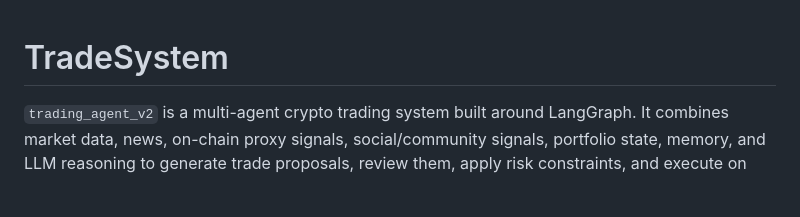
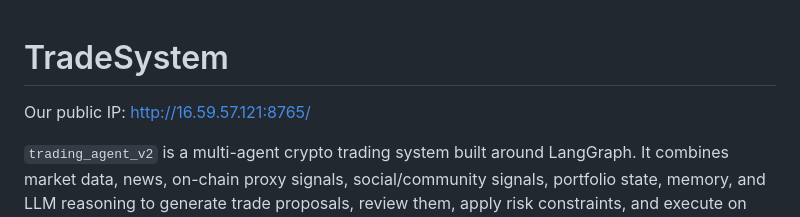
Before and after one commit to yqzhou-z/tradeclaw, a Markdown page: README.md, the part around the change. GitHub-like rendering; blank space fills up the shorter version.

```diff
--- a/README.md
+++ b/README.md
@@ -1,4 +1,6 @@
 # TradeSystem
+
+Our public IP: http://16.59.57.121:8765/
 
 `trading_agent_v2` is a multi-agent crypto trading system built around LangGraph. It combines market data, news, on-chain proxy signals, social/community signals, portfolio state, memory, and LLM reasoning to generate trade proposals, review them, apply risk constraints, and execute on OKX.
 
```
